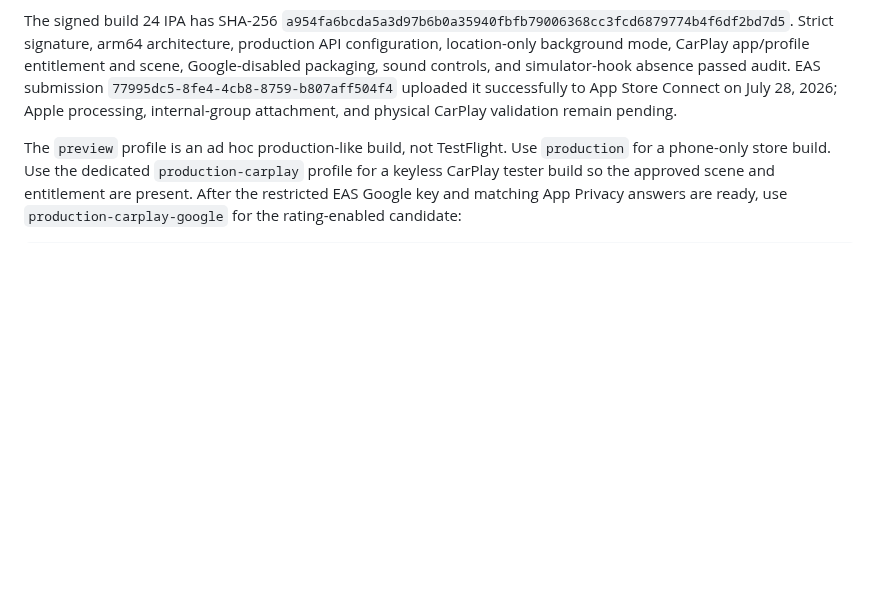
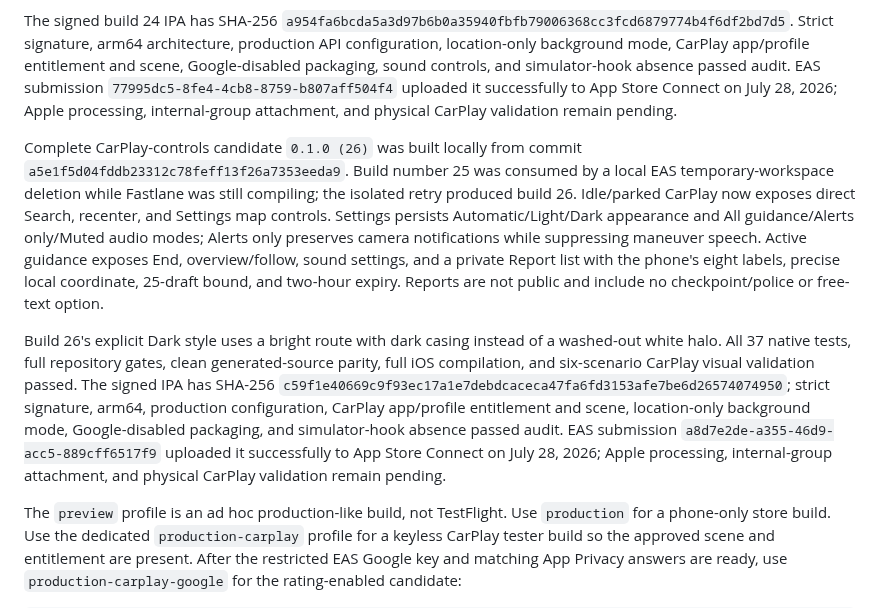
Before and after one commit to yassinsolim/NavOSS, a Markdown page: docs/release/testflight.md, the part around the change. Drawn GitHub-style; blank space fills up the shorter version.

Commit message:
docs(release): record CarPlay build 26

````diff
--- a/docs/release/testflight.md
+++ b/docs/release/testflight.md
@@ -158,6 +158,10 @@ CarPlay parity candidate `0.1.0 (24)` was built locally from commit `eb4ae63241f
 
 The signed build 24 IPA has SHA-256 `a954fa6bcda5a3d97b6b0a35940fbfb79006368cc3fcd6879774b4f6df2bd7d5`. Strict signature, arm64 architecture, production API configuration, location-only background mode, CarPlay app/profile entitlement and scene, Google-disabled packaging, sound controls, and simulator-hook absence passed audit. EAS submission `77995dc5-8fe4-4cb8-8759-b807aff504f4` uploaded it successfully to App Store Connect on July 28, 2026; Apple processing, internal-group attachment, and physical CarPlay validation remain pending.
 
+Complete CarPlay-controls candidate `0.1.0 (26)` was built locally from commit `a5e1f5d04fddb23312c78feff13f26a7353eeda9`. Build number 25 was consumed by a local EAS temporary-workspace deletion while Fastlane was still compiling; the isolated retry produced build 26. Idle/parked CarPlay now exposes direct Search, recenter, and Settings map controls. Settings persists Automatic/Light/Dark appearance and All guidance/Alerts only/Muted audio modes; Alerts only preserves camera notifications while suppressing maneuver speech. Active guidance exposes End, overview/follow, sound settings, and a private Report list with the phone's eight labels, precise local coordinate, 25-draft bound, and two-hour expiry. Reports are not public and include no checkpoint/police or free-text option.
+
+Build 26's explicit Dark style uses a bright route with dark casing instead of a washed-out white halo. All 37 native tests, full repository gates, clean generated-source parity, full iOS compilation, and six-scenario CarPlay visual validation passed. The signed IPA has SHA-256 `c59f1e40669c9f93ec17a1e7debdcaceca47fa6fd3153afe7be6d26574074950`; strict signature, arm64, production configuration, CarPlay app/profile entitlement and scene, location-only background mode, Google-disabled packaging, and simulator-hook absence passed audit. EAS submission `a8d7e2de-a355-46d9-acc5-889cff6517f9` uploaded it successfully to App Store Connect on July 28, 2026; Apple processing, internal-group attachment, and physical CarPlay validation remain pending.
+
 The `preview` profile is an ad hoc production-like build, not TestFlight. Use `production` for a phone-only store build. Use the dedicated `production-carplay` profile for a keyless CarPlay tester build so the approved scene and entitlement are present. After the restricted EAS Google key and matching App Privacy answers are ready, use `production-carplay-google` for the rating-enabled candidate:
 
 ```sh
````
